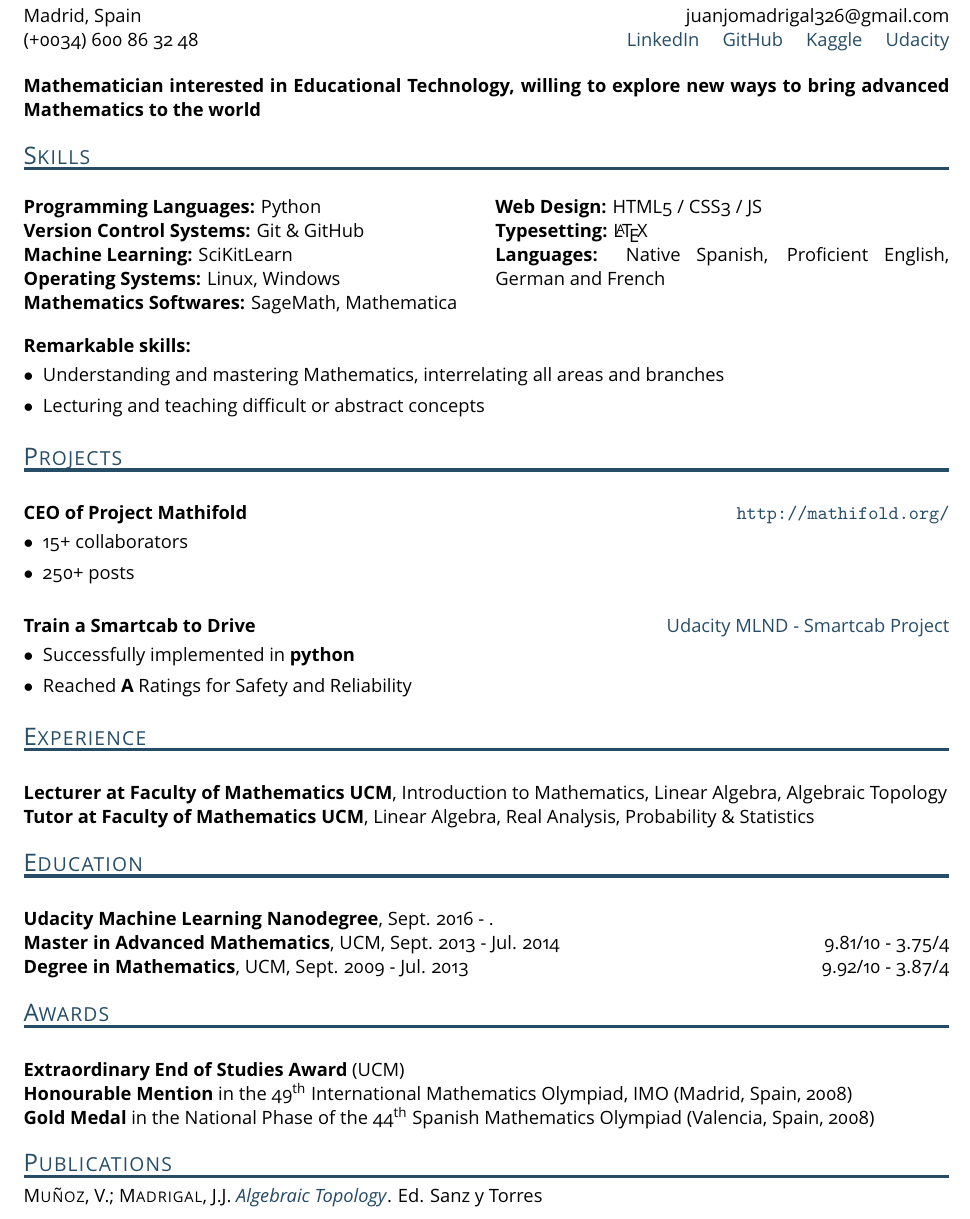
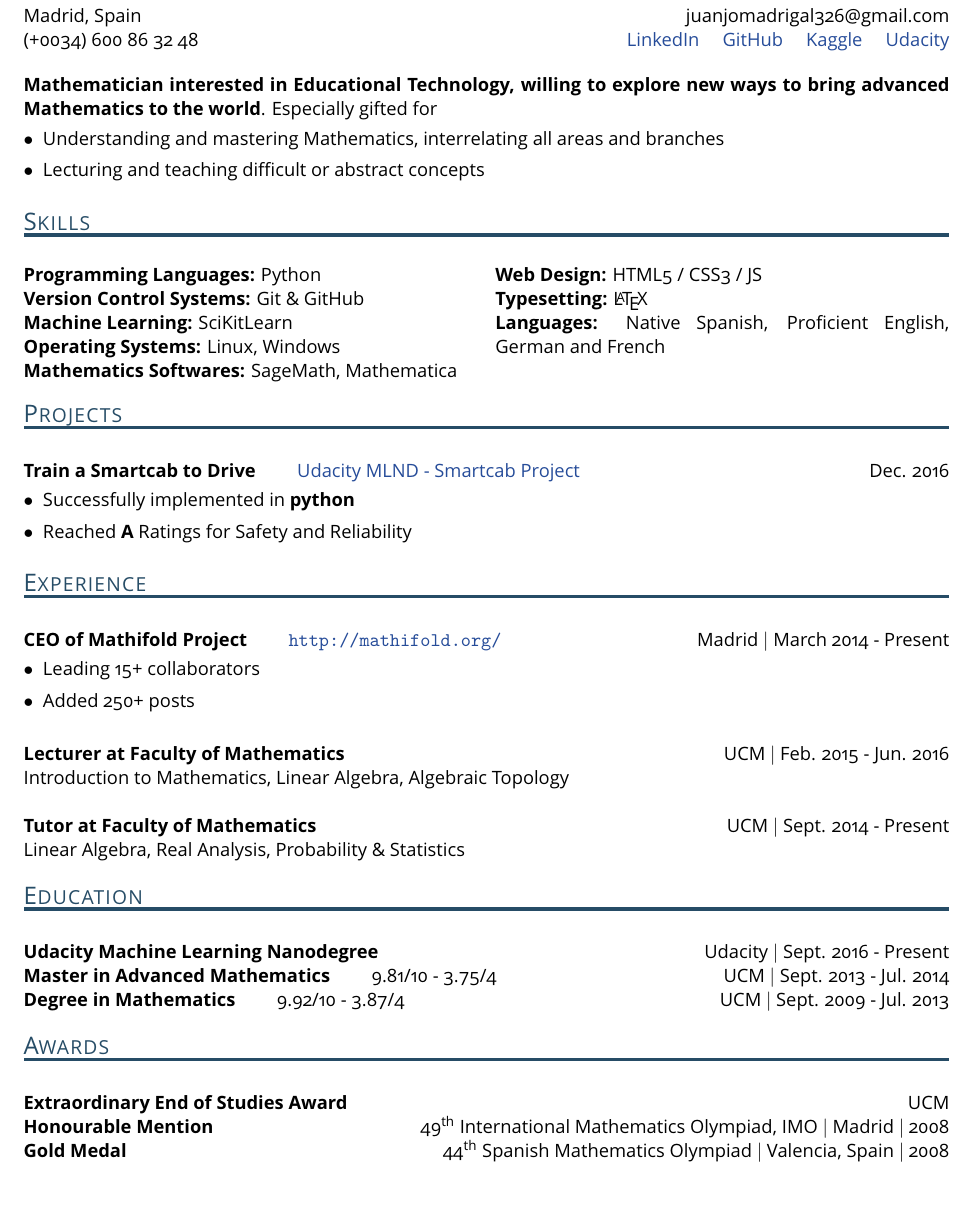
Before and after one commit to ManuelAlejandrG/resume, a LaTeX CV (resume.tex): part of the page, cut so that both start at the same text. The pictures show the PDF file resume.pdf that the author committed with the source; the source files are stored in an older character set and shown here as Unicode.

Commit message:
Feat: some improvements for resubmission

```diff
--- a/resume.tex
+++ b/resume.tex
@@ -64,4 +65,4 @@ juanjomadrigal326@gmail.com\\
 
 %%% Objective Statement
 
-\textbf{Mathematician interested in Educational Technology, willing to explore new ways to bring advanced Mathematics to the world}\\
+\textbf{Mathematician interested in Educational Technology, willing to explore new ways to bring advanced Mathematics to the world}. Especially gifted for
@@ -85,4 +91,3 @@ juanjomadrigal326@gmail.com\\
 	\textbf{Languages:} Native Spanish, Proficient English, German and French\\
 \end{multicols}
 
-\textbf{Remarkable skills:}
@@ -100,14 +99,7 @@ juanjomadrigal326@gmail.com\\
 
 \textcolor{dark}{\rule{\linewidth}{2pt}}\\
 
-\textbf{CEO of Project Mathifold} \hfill \href{http://mathifold.org/}{\texttt{http://mathifold.org/}}
-
-\begin{itemize}[leftmargin=*,topsep=0pt,itemsep=0pt]
-	\item 15+ collaborators
-	\item 250+ posts\\
-\end{itemize}
-
-\textbf{Train a Smartcab to Drive} \hfill \href{https://github.com/jxm-math/smartcab}{Udacity MLND - Smartcab Project}
+\textbf{Train a Smartcab to Drive} \qquad \href{https://github.com/jxm-math/smartcab}{Udacity MLND - Smartcab Project} \hfill Dec. 2016
 
 \begin{itemize}[leftmargin=*,topsep=0pt,itemsep=0pt]
 	\item Successfully implemented in \textbf{python}
@@ -122,9 +114,18 @@ juanjomadrigal326@gmail.com\\
 
 \textcolor{dark}{\rule{\linewidth}{2pt}}\\
 
-\textbf{Lecturer at Faculty of Mathematics UCM}, Introduction to Mathematics, Linear Algebra, Algebraic Topology
+\textbf{CEO of Mathifold Project} \qquad \href{http://mathifold.org/}{\texttt{http://mathifold.org/}} \hfill Madrid $\vert$ March 2014 - Present
 
-\textbf{Tutor at Faculty of Mathematics UCM}, Linear Algebra, Real Analysis, Probability \& Statistics\\
+\begin{itemize}[leftmargin=*,topsep=0pt,itemsep=0pt]
+	\item Leading 15+ collaborators
+	\item Added 250+ posts\\
+\end{itemize}
+
+\textbf{Lecturer at Faculty of Mathematics} \hfill UCM $\vert$ Feb. 2015 - Jun. 2016\\
+  Introduction to Mathematics, Linear Algebra, Algebraic Topology\\
+
+\textbf{Tutor at Faculty of Mathematics} \hfill UCM $\vert$ Sept. 2014 - Present\\
+ Linear Algebra, Real Analysis, Probability \& Statistics\\
 
 %%% Education
 
@@ -134,13 +135,11 @@ juanjomadrigal326@gmail.com\\
 
 \textcolor{dark}{\rule{\linewidth}{2pt}}\\
 
-\textbf{Udacity Machine Learning Nanodegree}, Sept. 2016 - .
+\textbf{Udacity Machine Learning Nanodegree} \hfill Udacity $\vert$ Sept. 2016 - Present
 
-\textbf{Master in Advanced Mathematics}, UCM, Sept. 2013 - Jul. 2014 \hfill 9.81/10 - 3.75/4
+\textbf{Master in Advanced Mathematics} \qquad 9.81/10 - 3.75/4 \hfill UCM $\vert$ Sept. 2013 - Jul. 2014
 
-\textbf{Degree in Mathematics}, UCM, Sept. 2009 - Jul. 2013 \hfill 9.92/10 - 3.87/4\\
-
-
+\textbf{Degree in Mathematics} \qquad 9.92/10 - 3.87/4 \hfill UCM $\vert$ Sept. 2009 - Jul. 2013\\
 
 %%% Awards
 
@@ -150,20 +149,10 @@ juanjomadrigal326@gmail.com\\
 
 \textcolor{dark}{\rule{\linewidth}{2pt}}\\
 
-\textbf{Extraordinary End of Studies Award} (UCM)
+\textbf{Extraordinary End of Studies Award} \hfill UCM
 
-\textbf{Honourable Mention} in the $\text{49}^{\text{th}}$ International Mathematics Olympiad, IMO (Madrid, Spain, 2008)
+\textbf{Honourable Mention} \hfill $\text{49}^{\text{th}}$ International Mathematics Olympiad, IMO $\vert$ Madrid $\vert$ 2008
 
-\textbf{Gold Medal} in the National Phase of the $\text{44}^{\text{th}}$ Spanish Mathematics Olympiad (Valencia, Spain, 2008)\\
+\textbf{Gold Medal} \hfill $\text{44}^{\text{th}}$ Spanish Mathematics Olympiad $\vert$ Valencia, Spain $\vert$ 2008\\
 
-%%% Publications
-
-{{\Large\textsc{\color{dark}Publications}}}
-
-\vspace{-0.35cm}
-
-\textcolor{dark}{\rule{\linewidth}{2pt}}
-
-\textsc{Muñoz, V.; Madrigal, J.J.} \href{https://www.sanzytorres.es/libros/topologia-algebraica/9788415550792/}{\textit{Algebraic Topology}}. Ed. Sanz y Torres\\
-
-\end{document}\grid
+\end{document}
```
Also changed, not shown: resume.pdf, resume.tex (14 more changed lines).
